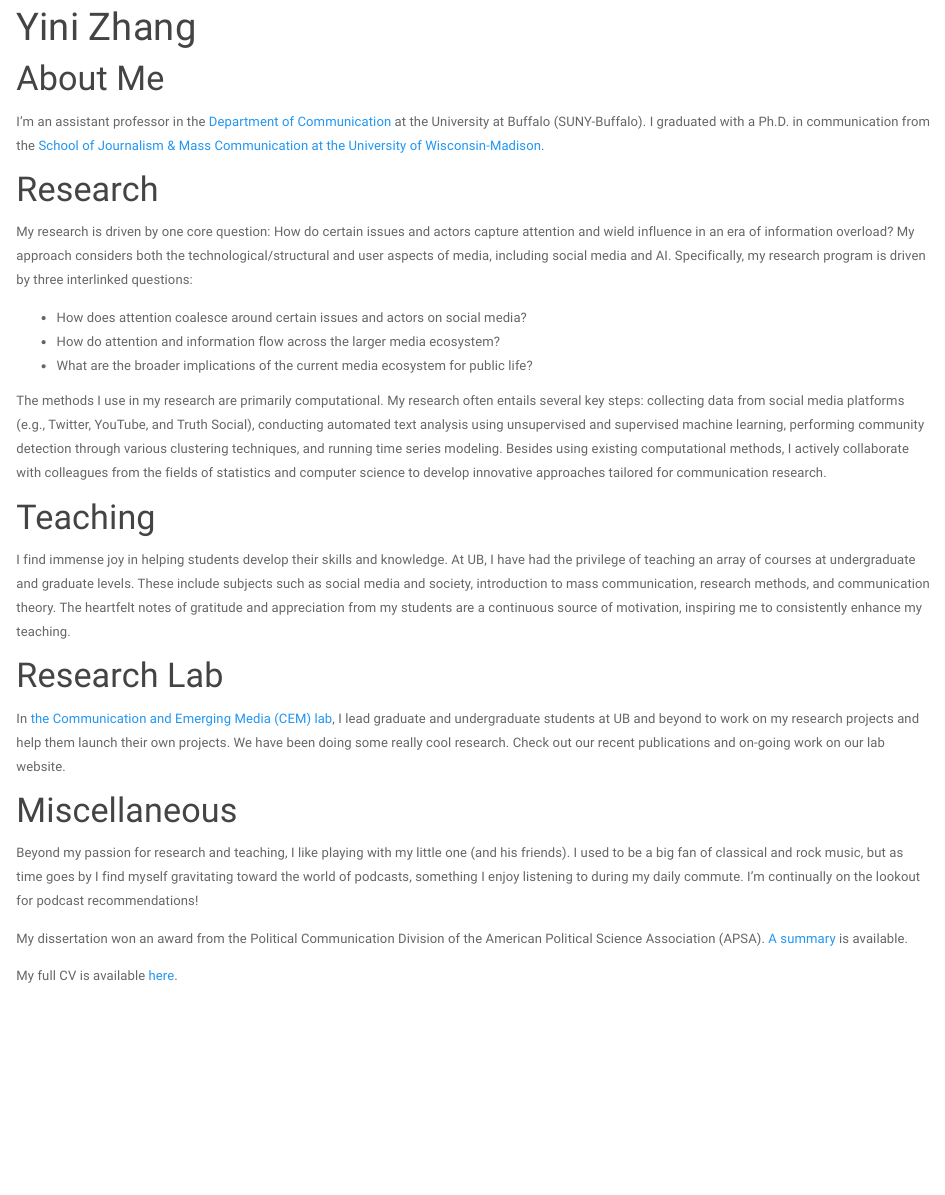
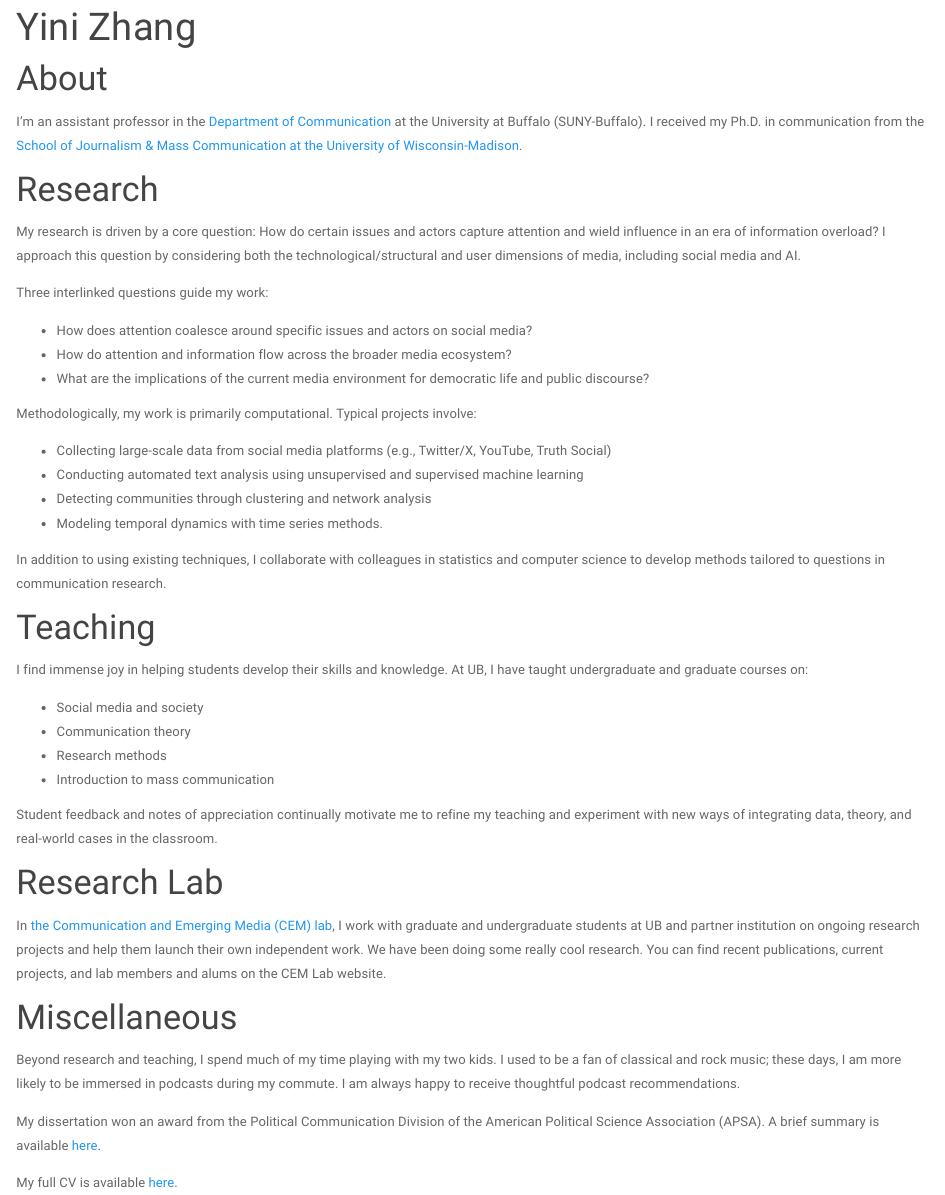
Before and after one commit to yiniz/yiniz.github.io, an R Markdown document (index.Rmd): the page in a window 1100 px wide, from 90 px down. Rendered offline with R 4.5, knitr and Pandoc, with nearby package versions; drawn as R Markdown's standard HTML page in place of the format the file asks for; a font, style sheet, LaTeX package, included part or bibliography that could not be used is replaced or left out.

Commit message:
Add files via upload

```diff
--- a/index.Rmd
+++ b/index.Rmd
@@ -9,37 +9,53 @@ links:
   - label: Email
     url: "mailto:yzhang20@buffalo.edu"
 output:
-  postcards::trestles
+  postcards::trestles:
+    css: "custom.css"
 ---
 
-# About Me
 
-I'm an assistant professor in the [Department of Communication](http://www.buffalo.edu/cas/communication.html) at the University at Buffalo (SUNY-Buffalo). I graduated with a Ph.D. in communication from the [School of Journalism & Mass Communication at the University of Wisconsin-Madison](https://journalism.wisc.edu).
+# About
+
+I'm an assistant professor in the [Department of Communication](http://www.buffalo.edu/cas/communication.html) at the University at Buffalo (SUNY-Buffalo). I received my Ph.D. in communication from the [School of Journalism & Mass Communication at the University of Wisconsin-Madison](https://journalism.wisc.edu).
 
 # Research
 
-My research is driven by one core question: How do certain issues and actors capture attention and wield influence in an era of information overload? My approach considers both the technological/structural and user aspects of media, including social media and AI. Specifically, my research program is driven by three interlinked questions:
+My research is driven by a core question: How do certain issues and actors capture attention and wield influence in an era of information overload? I approach this question by considering both the technological/structural and user dimensions of media, including social media and AI.
 
-+ How does attention coalesce around certain issues and actors on social media?
-+ How do attention and information flow across the larger media ecosystem?
-+ What are the broader implications of the current media ecosystem for public life?
+Three interlinked questions guide my work:
 
-<!-- I have authored academic articles on a variety of topics, such as how social media actors assemble their followers, how social media amplify obscure actors and peripheral groups, and how social media public opinion can be imagined and measured. My research has explored political issues ranging from mass shootings and gun control, immigration, the #MeToo movement, Donald Trump's social media use, QAnon, to the Russian IRA disinformation campaign. -->
++ How does attention coalesce around specific issues and actors on social media?
++ How do attention and information flow across the broader media ecosystem?
++ What are the implications of the current media environment for democratic life and public discourse?
 
-The methods I use in my research are primarily computational. My research often entails several key steps: collecting data from social media platforms (e.g., Twitter, YouTube, and Truth Social), conducting automated text analysis using unsupervised and supervised machine learning, performing community detection through various clustering techniques, and running time series modeling. Besides using existing computational methods, I actively collaborate with colleagues from the fields of statistics and computer science to develop innovative approaches tailored for communication research.
+Methodologically, my work is primarily computational. Typical projects involve:
+
++ Collecting large-scale data from social media platforms (e.g., Twitter/X, YouTube, Truth Social)
++ Conducting automated text analysis using unsupervised and supervised machine learning
++ Detecting communities through clustering and network analysis
++ Modeling temporal dynamics with time series methods.
+
+In addition to using existing techniques, I collaborate with colleagues in statistics and computer science to develop methods tailored to questions in communication research.
 
 # Teaching
 
-I find immense joy in helping students develop their skills and knowledge. At UB, I have had the privilege of teaching an array of courses at undergraduate and graduate levels. These include subjects such as social media and society, introduction to mass communication, research methods, and communication theory. The heartfelt notes of gratitude and appreciation from my students are a continuous source of motivation, inspiring me to consistently enhance my teaching.
+I find immense joy in helping students develop their skills and knowledge. At UB, I have taught undergraduate and graduate courses on:
+
++ Social media and society
++ Communication theory
++ Research methods
++ Introduction to mass communication
+
+Student feedback and notes of appreciation continually motivate me to refine my teaching and experiment with new ways of integrating data, theory, and real-world cases in the classroom.
 
 # Research Lab
 
-In [the Communication and Emerging Media (CEM) lab](https://cemlab.github.io/), I lead graduate and undergraduate students at UB and beyond to work on my research projects and help them launch their own projects. We have been doing some really cool research. Check out our recent publications and on-going work on our lab website.
+In [the Communication and Emerging Media (CEM) lab](https://cemlab.github.io/), I work with graduate and undergraduate students at UB and partner institution on ongoing research projects and help them launch their own independent work. We have been doing some really cool research. You can find recent publications, current projects, and lab members and alums on the CEM Lab website.
 
 # Miscellaneous
 
-Beyond my passion for research and teaching, I like playing with my little one (and his friends). I used to be a big fan of classical and rock music, but as time goes by I find myself gravitating toward the world of podcasts, something I enjoy listening to during my daily commute. I'm continually on the lookout for podcast recommendations!
+Beyond research and teaching, I spend much of my time playing with my two kids. I used to be a fan of classical and rock music; these days, I am more likely to be immersed in podcasts during my commute. I am always happy to receive thoughtful podcast recommendations.
 
-My dissertation won an award from the Political Communication Division of the American Political Science Association (APSA). [A summary](files/A Network Approach Summary.pdf) is available.
+My dissertation won an award from the Political Communication Division of the American Political Science Association (APSA). A brief summary is available [here](files/A Network Approach Summary.pdf).
 
 My full CV is available [here](files/Yini_ZHANG_Sep_2025.pdf).
```
Also changed, not shown: custom.css (added, +21 -0 lines), 1 other file.
